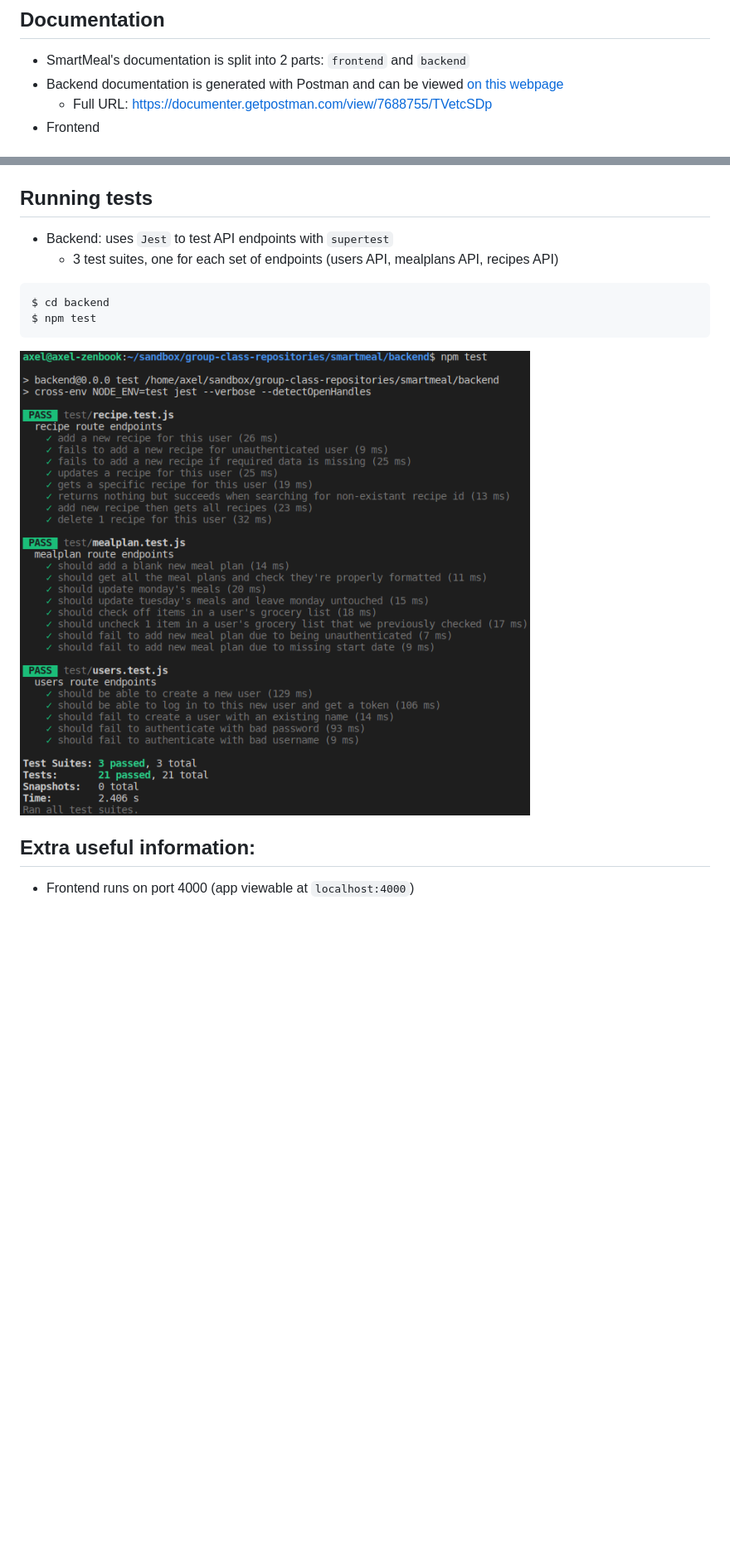
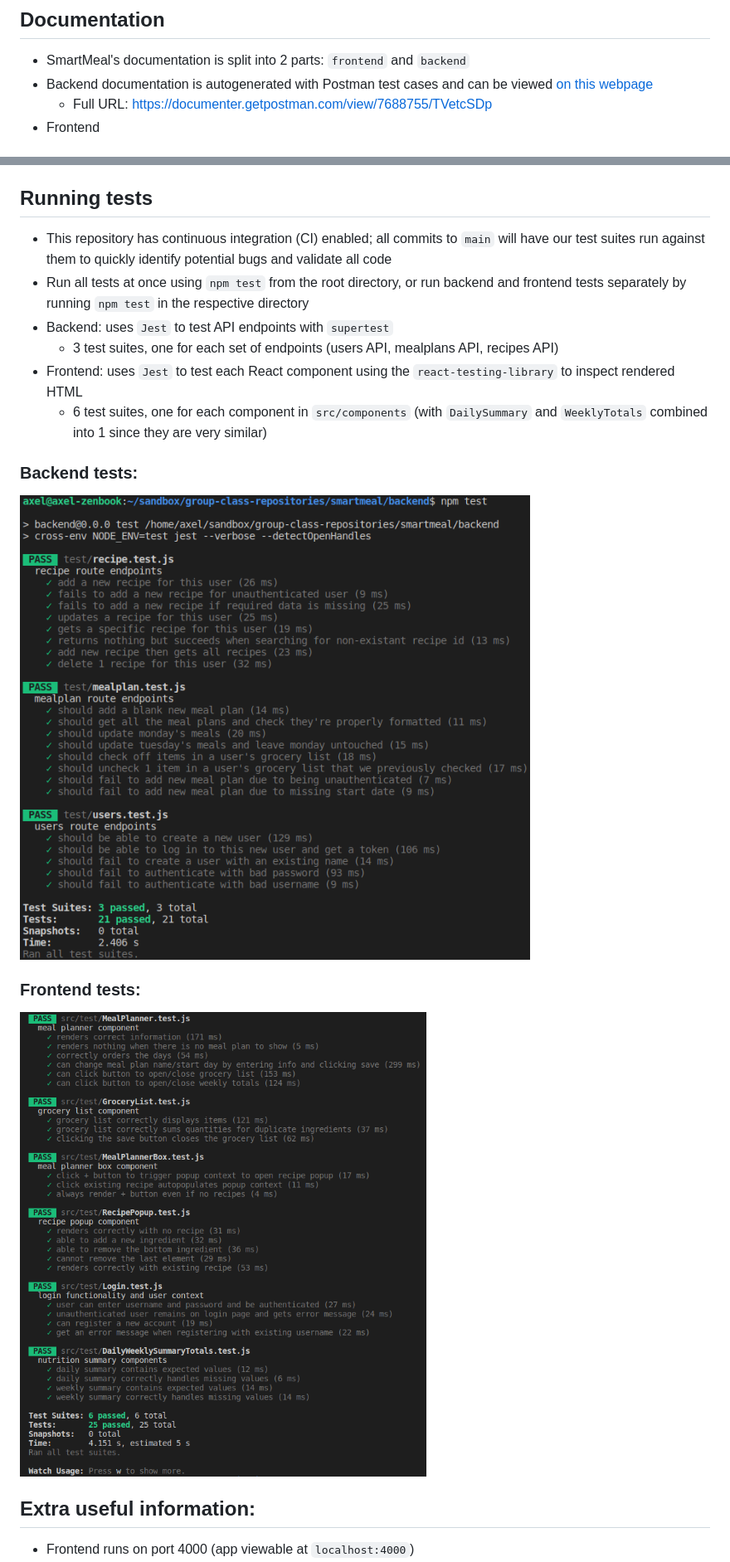
Before and after one commit to cs130-fall2020-team5/smartmeal, a Markdown page: README.md, 2 parts joined by grey strips. Shown: that part at 83% size. GitHub-like rendering; pictures changed too: res/frontend-tests.png (added); blank space fills up the shorter version.

````diff
--- a/README.md
+++ b/README.md
@@ -3,7 +3,7 @@ Meal planning web app that shows you the nutritional and budgetary impact of you
 
 ## Documentation
 * SmartMeal's documentation is split into 2 parts: `frontend` and `backend`
-* Backend documentation is generated with Postman and can be viewed [on this webpage](https://documenter.getpostman.com/view/7688755/TVetcSDp)
+* Backend documentation is autogenerated with Postman test cases and can be viewed [on this webpage](https://documenter.getpostman.com/view/7688755/TVetcSDp)
   * Full URL: https://documenter.getpostman.com/view/7688755/TVetcSDp
 * Frontend
 
@@ -40,13 +40,19 @@ $ Get-Content C:\Users\Axel\Documents\smartmeal\backend\db\load_db.sh | .\mongo
    * Method 3 (preferred): run `npm start` in the root directory. This starts the front- and backend simultaneously in a single terminal using a custom `npm` script
 
 ## Running tests
+* This repository has continuous integration (CI) enabled; all commits to `main` will have our test suites run against them to quickly identify potential bugs and validate all code
+* Run all tests at once using `npm test` from the root directory, or run backend and frontend tests separately by running `npm test` in the respective directory
 * Backend: uses `Jest` to test API endpoints with `supertest`
   * 3 test suites, one for each set of endpoints (users API, mealplans API, recipes API)
-```
-$ cd backend
-$ npm test
-```
-![Sample testing output](./res/backend-tests.png)
+* Frontend: uses `Jest` to test each React component using the `react-testing-library` to inspect rendered HTML
+  * 6 test suites, one for each component in `src/components` (with `DailySummary` and `WeeklyTotals` combined into 1 since they are very similar)
+
+### Backend tests:
+![Sample backend testing output](./res/backend-tests.png)
+
+
+### Frontend tests:
+![Sample frontend testing output](./res/frontend-tests.png)
 
 ## Extra useful information:
 * Frontend runs on port 4000 (app viewable at `localhost:4000`)
````
Also changed, not shown: other parts of README.md (+1 -1 lines).
